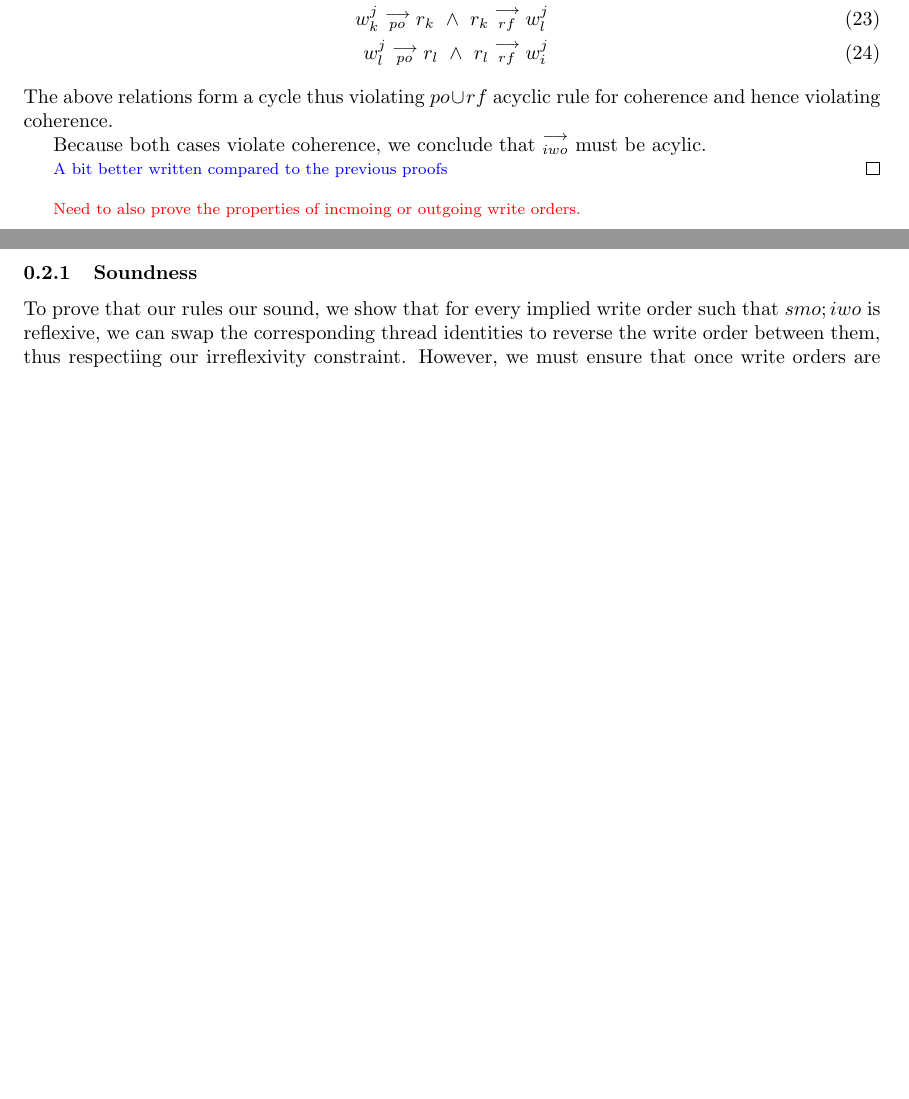
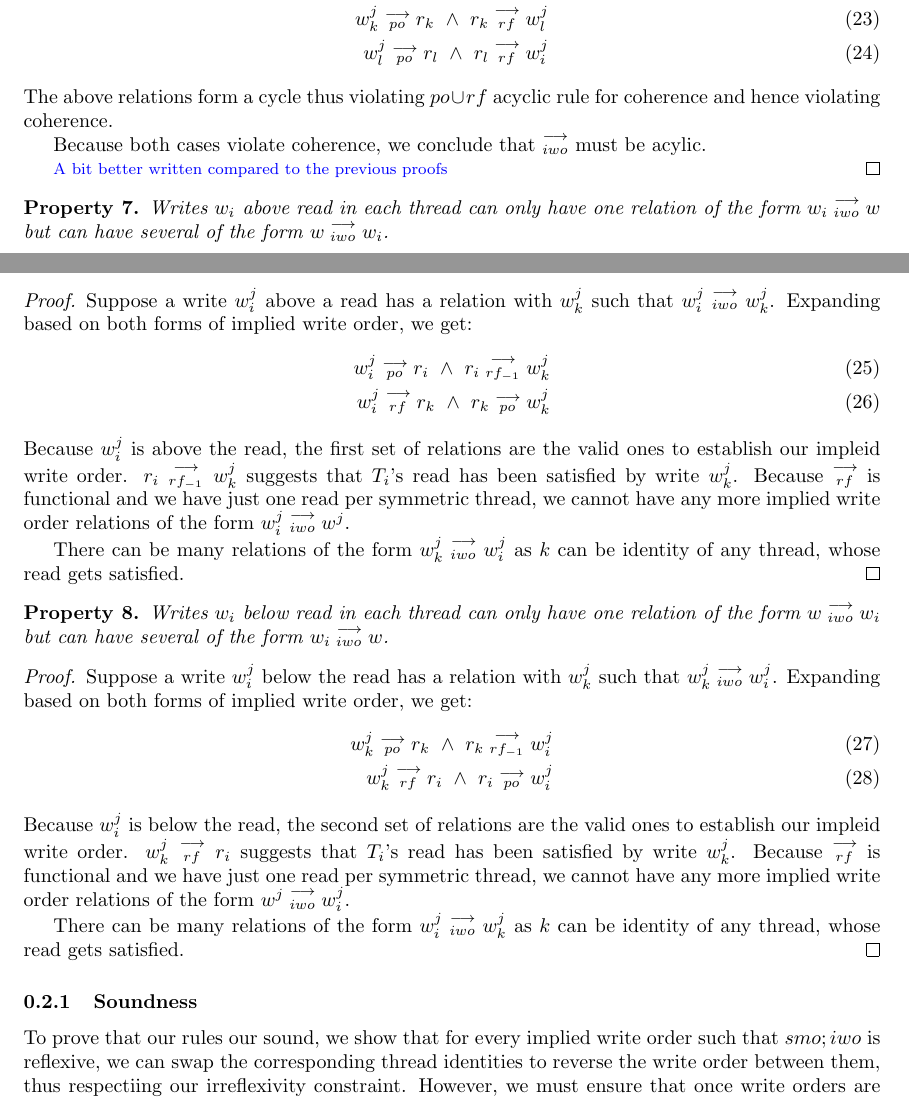
Before and after one commit to jaag5678/MPI-Internship, a LaTeX document (main.tex, which reads Soundness.tex): two parts of pages 4 and 5 of 8, joined at a grey line, cut so that both start at the same text, the shorter picture padded with empty space. Compiled offline with pdfLaTeX.

Commit message:
Added some missing properties

```diff
--- a/Soundness.tex
+++ b/Soundness.tex
@@ -173,7 +173,39 @@
 
 %---------------------------------------------------------------------------------------------------------------------------------------
 
-    \critic{red}{Need to also prove the properties of incmoing or outgoing write orders.}
+    \begin{property}
+        Writes $w_i$ above read in each thread can only have one relation of the form $\reln{w_i}{iwo}{w}$ but can have several of the form $\reln{w}{iwo}{w_i}$.
+    \end{property}
+
+    \begin{proof}
+        Suppose a write $w_i^j$ above a read has a relation with $w_k^j$ such that $\reln{w_i^j}{iwo}{w_k^j}$. Expanding based on both forms of implied write order, we get:
+        \begin{align}
+            \reln{w_i^j}{po}{r_i} \ \wedge \ \reln{r_i}{rf_{-1}}{w_k^j} \\
+            \reln{w_i^j}{rf}{r_k} \ \wedge \ \reln{r_k}{po}{w_k^j}
+        \end{align}
+        Because $w_i^j$ is above the read, the first set of relations are the valid ones to establish our impleid write order. $\reln{r_i}{rf_{-1}}{w_k^j}$ suggests that $T_i$'s read has been satisfied by write $w_k^j$. Because $\stck{_{rf}}$ is functional and we have just one read per symmetric thread, we cannot have any more implied write order relations of the form $\reln{w_i^j}{iwo}{w^j}$.
+
+        There can be many relations of the form $\reln{w_k^j}{iwo}{w_i^j}$ as $k$ can be identity of any thread, whose read gets satisfied.
+    \end{proof}
+
+%---------------------------------------------------------------------------------------------------------------------------------------
+
+    \begin{property}
+        Writes $w_i$ below read in each thread can only have one relation of the form $\reln{w}{iwo}{w_i}$ but can have several of the form $\reln{w_i}{iwo}{w}$.
+    \end{property}
+
+    \begin{proof}
+        Suppose a write $w_i^j$ below the read has a relation with $w_k^j$ such that $\reln{w_k^j}{iwo}{w_i^j}$. Expanding based on both forms of implied write order, we get:
+        \begin{align}
+            \reln{w_k^j}{po}{r_k} \ \wedge \ \reln{r_k}{rf_{-1}}{w_i^j} \\
+            \reln{w_k^j}{rf}{r_i} \ \wedge \ \reln{r_i}{po}{w_i^j}
+        \end{align}
+        Because $w_i^j$ is below the read, the second set of relations are the valid ones to establish our impleid write order. $\reln{w_k^j}{rf}{r_i}$ suggests that $T_i$'s read has been satisfied by write $w_k^j$. Because $\stck{_{rf}}$ is functional and we have just one read per symmetric thread, we cannot have any more implied write order relations of the form $\reln{w^j}{iwo}{w_i^j}$.
+
+        There can be many relations of the form $\reln{w_i^j}{iwo}{w_k^j}$ as $k$ can be identity of any thread, whose read gets satisfied.
+    \end{proof}
+
+%----------------------------------------------------------------------------------------------------------------------------------------
 
     \subsubsection{Soundness}
 
```
Also changed, not shown: main.pdf, 2 other files.
